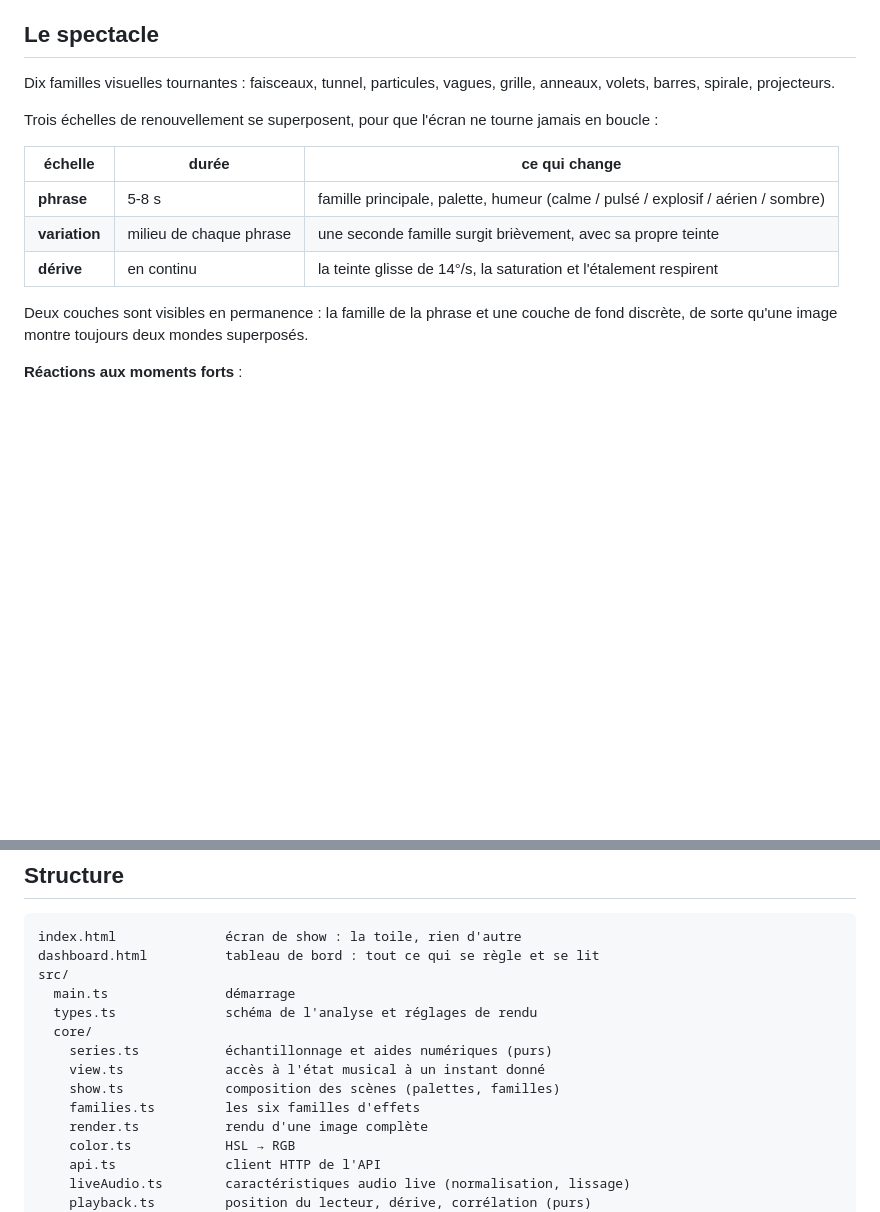
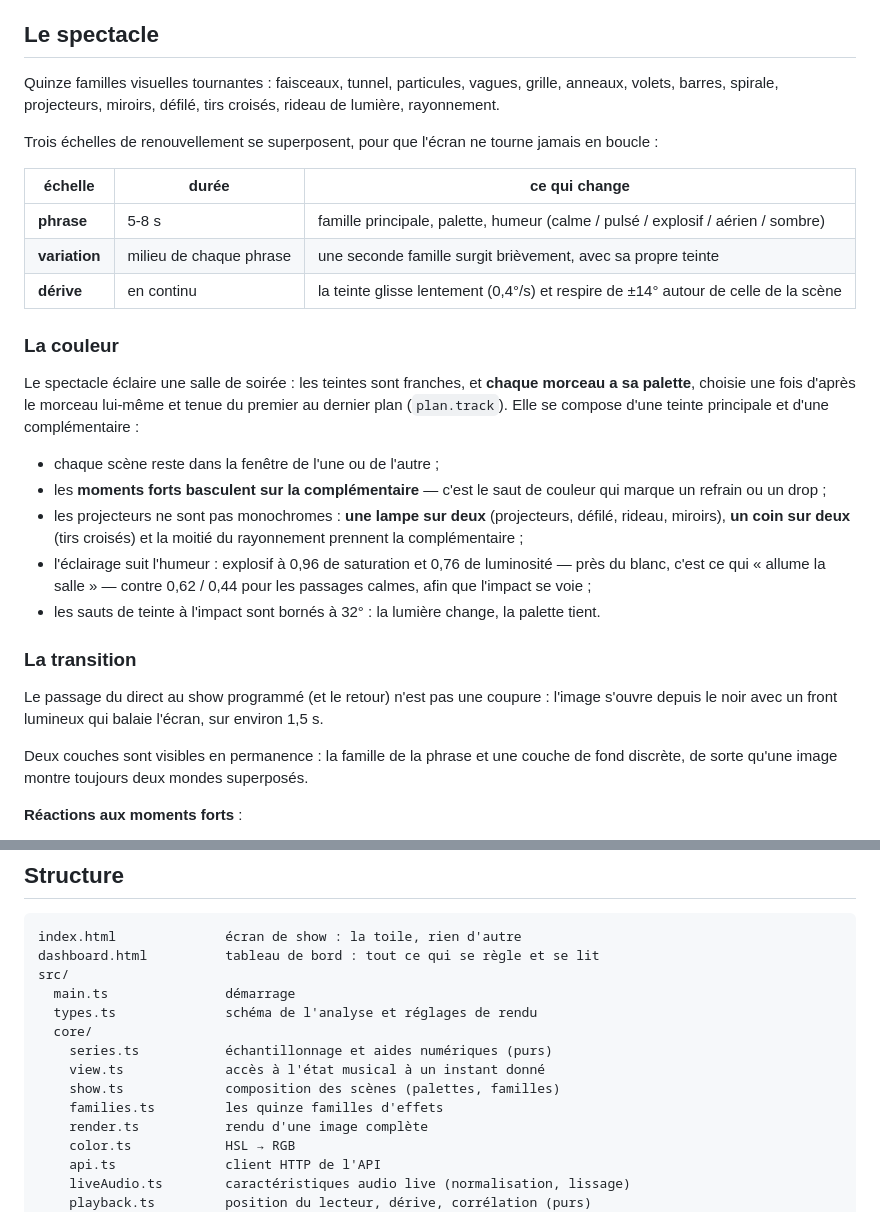
Before and after one commit to MattiaPARRINELLO/night-light-v2, a Markdown page: README.md, 2 parts joined by grey strips. GitHub-like rendering; blank space fills up the shorter version.

Commit message:
docs: familles, palette par morceau et transition dans le README

```diff
--- a/README.md
+++ b/README.md
@@ -132,8 +132,9 @@ directement échantillonnables depuis le navigateur.
 
 ## Le spectacle
 
-Dix familles visuelles tournantes : faisceaux, tunnel, particules, vagues, grille,
-anneaux, volets, barres, spirale, projecteurs.
+Quinze familles visuelles tournantes : faisceaux, tunnel, particules, vagues, grille,
+anneaux, volets, barres, spirale, projecteurs, miroirs, défilé, tirs croisés, rideau de
+lumière, rayonnement.
 
 Trois échelles de renouvellement se superposent, pour que l'écran ne tourne jamais en
 boucle :
@@ -142,7 +143,29 @@ boucle :
 | --- | --- | --- |
 | **phrase** | 5-8 s | famille principale, palette, humeur (calme / pulsé / explosif / aérien / sombre) |
 | **variation** | milieu de chaque phrase | une seconde famille surgit brièvement, avec sa propre teinte |
-| **dérive** | en continu | la teinte glisse de 14°/s, la saturation et l'étalement respirent |
+| **dérive** | en continu | la teinte glisse lentement (0,4°/s) et respire de ±14° autour de celle de la scène |
+
+### La couleur
+
+Le spectacle éclaire une salle de soirée : les teintes sont franches, et **chaque morceau a
+sa palette**, choisie une fois d'après le morceau lui-même et tenue du premier au dernier
+plan (`plan.track`). Elle se compose d'une teinte principale et d'une complémentaire :
+
+- chaque scène reste dans la fenêtre de l'une ou de l'autre ;
+- les **moments forts basculent sur la complémentaire** — c'est le saut de couleur qui marque
+  un refrain ou un drop ;
+- les projecteurs ne sont pas monochromes : **une lampe sur deux** (projecteurs, défilé, rideau,
+  miroirs), **un coin sur deux** (tirs croisés) et la moitié du rayonnement prennent la
+  complémentaire ;
+- l'éclairage suit l'humeur : explosif à 0,96 de saturation et 0,76 de luminosité — près du
+  blanc, c'est ce qui « allume la salle » — contre 0,62 / 0,44 pour les passages calmes, afin
+  que l'impact se voie ;
+- les sauts de teinte à l'impact sont bornés à 32° : la lumière change, la palette tient.
+
+### La transition
+
+Le passage du direct au show programmé (et le retour) n'est pas une coupure : l'image s'ouvre
+depuis le noir avec un front lumineux qui balaie l'écran, sur environ 1,5 s.
 
 Deux couches sont visibles en permanence : la famille de la phrase et une couche de fond
 discrète, de sorte qu'une image montre toujours deux mondes superposés.
@@ -225,7 +248,7 @@ src/
     series.ts           échantillonnage et aides numériques (purs)
     view.ts             accès à l'état musical à un instant donné
     show.ts             composition des scènes (palettes, familles)
-    families.ts         les six familles d'effets
+    families.ts         les quinze familles d'effets
     render.ts           rendu d'une image complète
     color.ts            HSL → RGB
     api.ts              client HTTP de l'API
```
